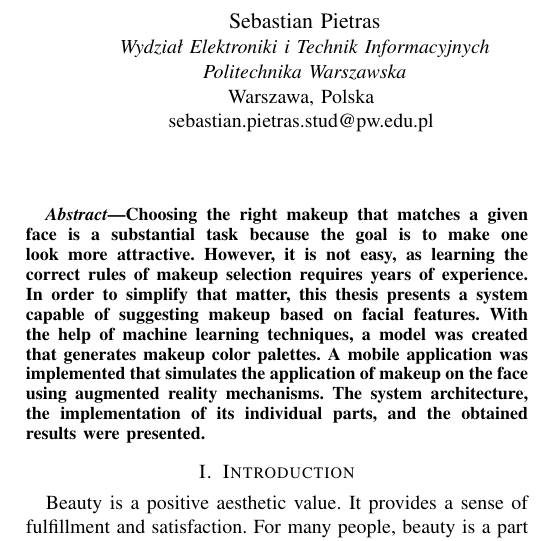
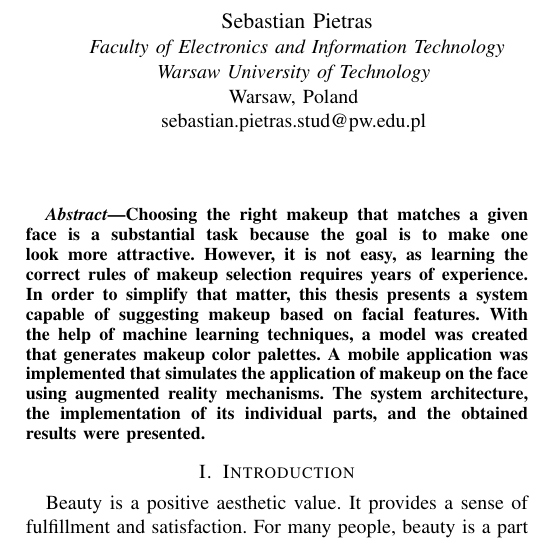
Before and after one commit to spietras/makeup-recommendation, a LaTeX paper (latex/main.tex): part of one column of page 1 of 5, cut so that both start at the same text. Compiled offline with pdfLaTeX; a missing font is replaced by an installed copy or a similar font; a LaTeX package or settings file that is missing is left out.

Commit message:
Translated university name

```diff
--- a/latex/main.tex
+++ b/latex/main.tex
@@ -33,17 +33,17 @@
 \author{
     \IEEEauthorblockN{Sebastian Pietras}
     \IEEEauthorblockA{
-\textit{Wydział Elektroniki i Technik Informacyjnych} \\
-\textit{Politechnika Warszawska}\\
-Warszawa, Polska \\
+        \textit{Faculty of Electronics and Information Technology} \\
+        \textit{Warsaw University of Technology} \\
+        Warsaw, Poland \\
         sebastian.pietras.stud@pw.edu.pl
     }
     \and
     \IEEEauthorblockN{Maciej Konrad Kapuściński}
     \IEEEauthorblockA{
-\textit{Wydział Elektroniki i Technik Informacyjnych} \\
-\textit{Politechnika Warszawska}\\
-Warszawa, Polska \\
+        \textit{Faculty of Electronics and Information Technology} \\
+        \textit{Warsaw University of Technology} \\
+        Warsaw, Poland \\
         maciej.kapuscinski2.stud@pw.edu.pl
     }
 }
```
Lines whose indentation alone changed are shown as unchanged.
